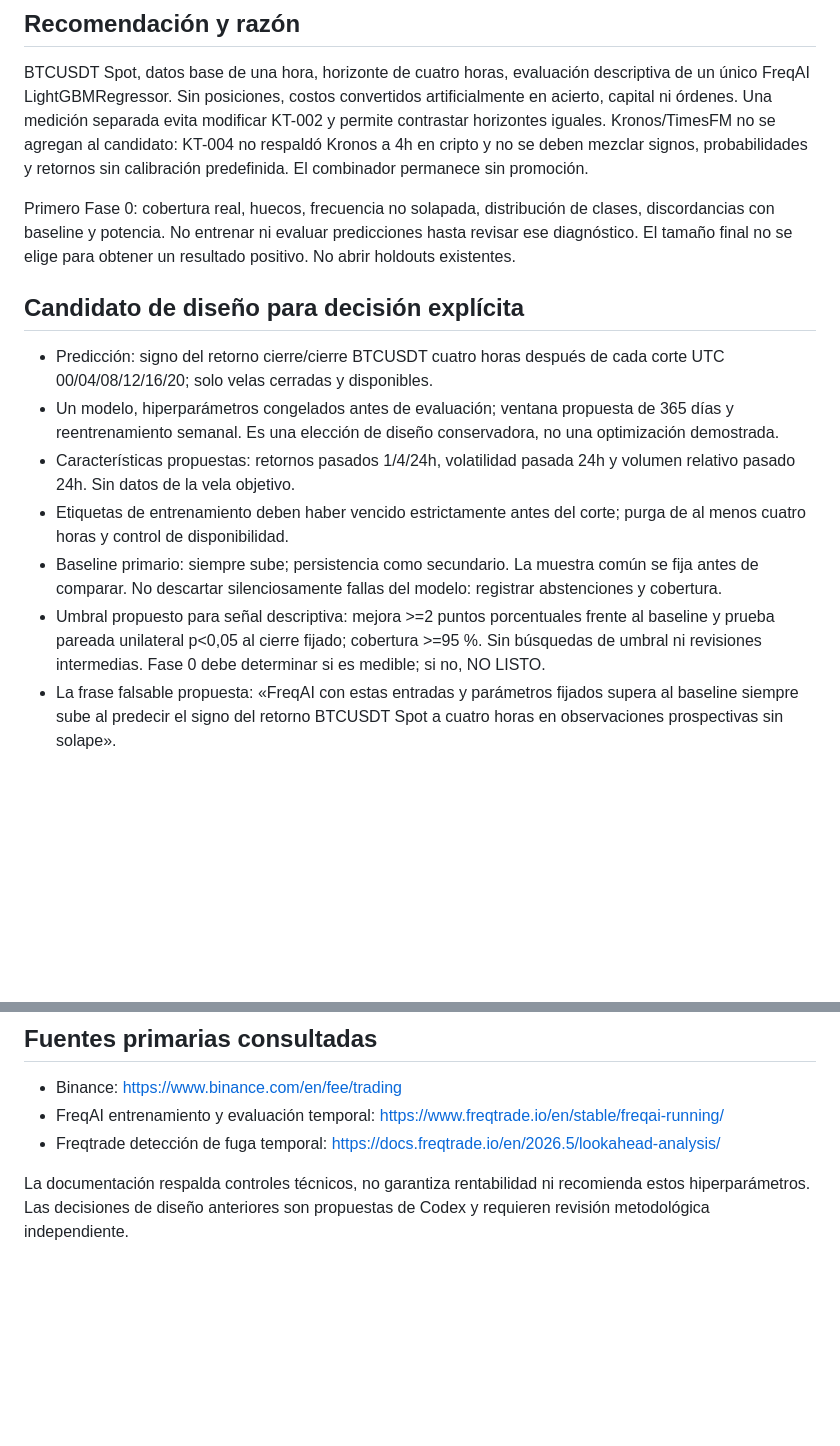
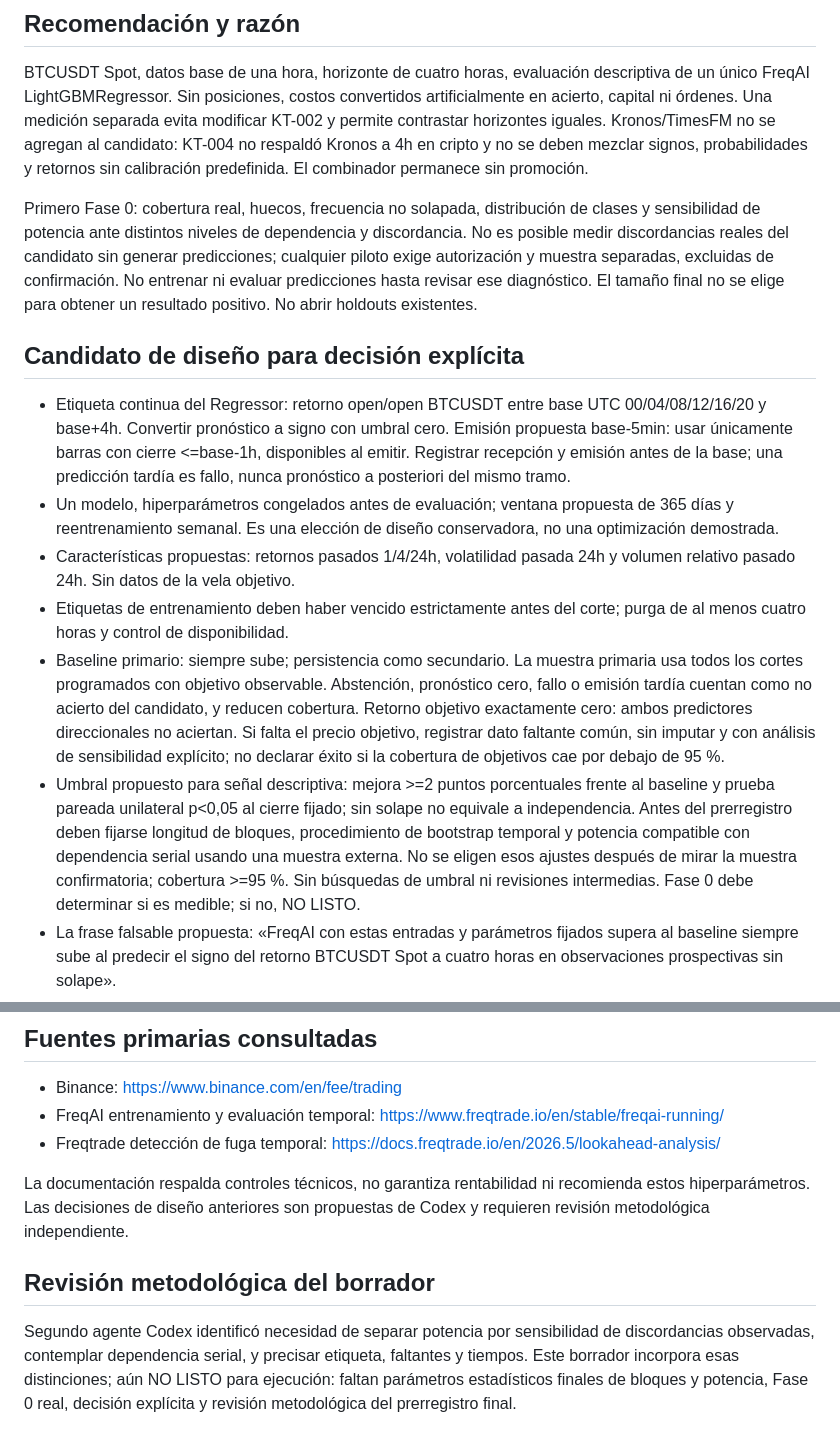
Before and after one commit to Kronnos2006/xauusd-ema-atr-bot, a Markdown page: docs/FREQAI_BTC_PROPUESTA_2026-11-01.md, 2 parts joined by grey strips. Rendered like a GitHub page; blank space fills up the shorter version.

Commit message:
Precisa disponibilidad, faltantes y dependencia en propuesta FreqAI
Operated-By: Codex (OpenAI)

Requested-By: Kronnos

Review-Status: addresses methodological review; preregistration not ready

Validation: documentation only; no experiment

```diff
--- a/docs/FREQAI_BTC_PROPUESTA_2026-11-01.md
+++ b/docs/FREQAI_BTC_PROPUESTA_2026-11-01.md
@@ -16,14 +16,17 @@ en cripto y no se deben mezclar signos, probabilidades y retornos sin
 calibración predefinida. El combinador permanece sin promoción.
 
 Primero Fase 0: cobertura real, huecos, frecuencia no solapada, distribución
-de clases, discordancias con baseline y potencia. No entrenar ni evaluar
+de clases y sensibilidad de potencia ante distintos niveles de dependencia y discordancia. No es posible medir discordancias reales del candidato sin generar predicciones; cualquier piloto exige autorización y muestra separadas, excluidas de confirmación. No entrenar ni evaluar
 predicciones hasta revisar ese diagnóstico. El tamaño final no se elige
 para obtener un resultado positivo. No abrir holdouts existentes.
 
 ## Candidato de diseño para decisión explícita
 
-- Predicción: signo del retorno cierre/cierre BTCUSDT cuatro horas después
-  de cada corte UTC 00/04/08/12/16/20; solo velas cerradas y disponibles.
+- Etiqueta continua del Regressor: retorno open/open BTCUSDT entre base UTC
+  00/04/08/12/16/20 y base+4h. Convertir pronóstico a signo con umbral cero.
+  Emisión propuesta base-5min: usar únicamente barras con cierre <=base-1h,
+  disponibles al emitir. Registrar recepción y emisión antes de la base; una
+  predicción tardía es fallo, nunca pronóstico a posteriori del mismo tramo.
 - Un modelo, hiperparámetros congelados antes de evaluación; ventana
   propuesta de 365 días y reentrenamiento semanal. Es una elección de
   diseño conservadora, no una optimización demostrada.
@@ -32,10 +35,18 @@ para obtener un resultado positivo. No abrir holdouts existentes.
 - Etiquetas de entrenamiento deben haber vencido estrictamente antes
   del corte; purga de al menos cuatro horas y control de disponibilidad.
 - Baseline primario: siempre sube; persistencia como secundario. La
-  muestra común se fija antes de comparar. No descartar silenciosamente
-  fallas del modelo: registrar abstenciones y cobertura.
+  muestra primaria usa todos los cortes programados con objetivo observable.
+  Abstención, pronóstico cero, fallo o emisión tardía cuentan como no acierto
+  del candidato, y reducen cobertura. Retorno objetivo exactamente cero: ambos
+  predictores direccionales no aciertan. Si falta el precio objetivo, registrar
+  dato faltante común, sin imputar y con análisis de sensibilidad explícito;
+  no declarar éxito si la cobertura de objetivos cae por debajo de 95 %.
 - Umbral propuesto para señal descriptiva: mejora >=2 puntos porcentuales
   frente al baseline y prueba pareada unilateral p<0,05 al cierre fijado;
+  sin solape no equivale a independencia. Antes del prerregistro deben
+  fijarse longitud de bloques, procedimiento de bootstrap temporal y
+  potencia compatible con dependencia serial usando una muestra externa.
+  No se eligen esos ajustes después de mirar la muestra confirmatoria;
   cobertura >=95 %. Sin búsquedas de umbral ni revisiones intermedias.
   Fase 0 debe determinar si es medible; si no, NO LISTO.
 - La frase falsable propuesta: «FreqAI con estas entradas y parámetros
@@ -80,3 +91,11 @@ Instalación, recuperación, entrega y auditoría global siguen pendientes.
 La documentación respalda controles técnicos, no garantiza rentabilidad
 ni recomienda estos hiperparámetros. Las decisiones de diseño anteriores
 son propuestas de Codex y requieren revisión metodológica independiente.
+
+## Revisión metodológica del borrador
+
+Segundo agente Codex identificó necesidad de separar potencia por sensibilidad
+de discordancias observadas, contemplar dependencia serial, y precisar etiqueta,
+faltantes y tiempos. Este borrador incorpora esas distinciones; aún NO LISTO
+para ejecución: faltan parámetros estadísticos finales de bloques y potencia,
+Fase 0 real, decisión explícita y revisión metodológica del prerregistro final.
```
